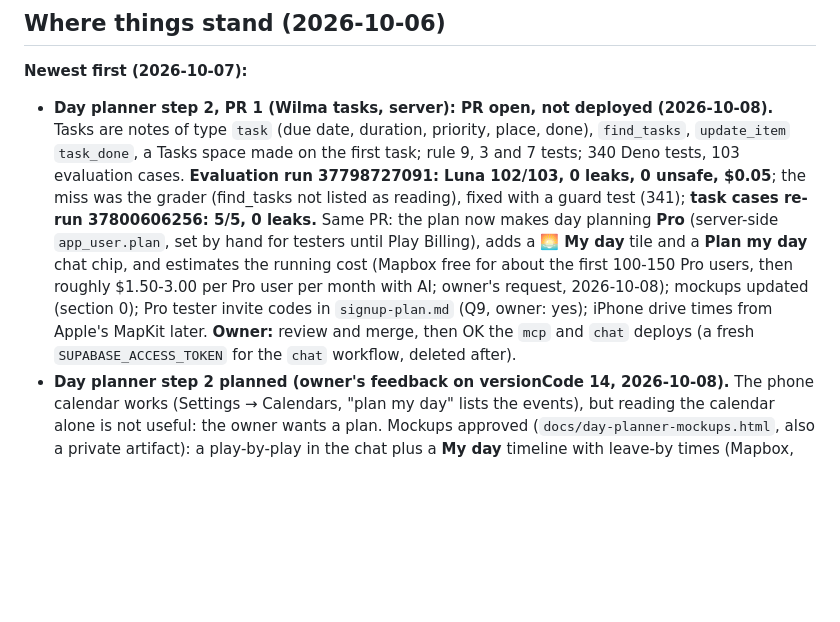
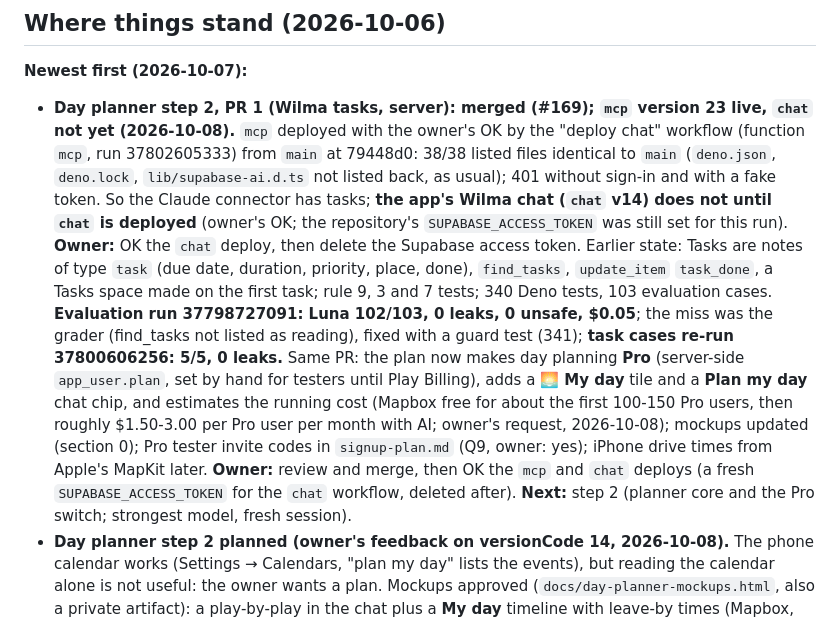
Before and after one commit to Hassan-Wehbe/digital-assistant, a Markdown page: docs/handoff.md, the part around the change. GitHub-like rendering; blank space fills up the shorter version.

Commit message:
Docs: handoff records mcp v23 with tasks (#170)
Claude-Session: https://claude.ai/code/session_01KPeufHaRxaEaiDmsnzUCS7

Co-authored-by: Claude <noreply@anthropic.com>

```diff
--- a/docs/handoff.md
+++ b/docs/handoff.md
@@ -12,7 +12,14 @@ tokens or keys in chat.
 ## Where things stand (2026-10-06)
 
 **Newest first (2026-10-07):**
-- **Day planner step 2, PR 1 (Wilma tasks, server): PR open, not deployed (2026-10-08).** Tasks are
+- **Day planner step 2, PR 1 (Wilma tasks, server): merged (#169); `mcp` version 23 live, `chat` not
+  yet (2026-10-08).** `mcp` deployed with the owner's OK by the "deploy chat" workflow (function
+  `mcp`, run 37802605333) from `main` at 79448d0: 38/38 listed files identical to `main`
+  (`deno.json`, `deno.lock`, `lib/supabase-ai.d.ts` not listed back, as usual); 401 without sign-in
+  and with a fake token. So the Claude connector has tasks; **the app's Wilma chat (`chat` v14) does
+  not until `chat` is deployed** (owner's OK; the repository's `SUPABASE_ACCESS_TOKEN` was still set
+  for this run). **Owner:** OK the `chat` deploy, then delete the Supabase access token.
+  Earlier state: Tasks are
   notes of type `task` (due date, duration, priority, place, done), `find_tasks`, `update_item`
   `task_done`, a Tasks space made on the first task; rule 9, 3 and 7 tests; 340 Deno tests, 103
   evaluation cases. **Evaluation run 37798727091: Luna 102/103, 0 leaks, 0 unsafe, $0.05**; the miss
@@ -24,7 +31,8 @@ tokens or keys in chat.
   month with AI; owner's request, 2026-10-08); mockups updated (section 0); Pro tester invite codes
   in `signup-plan.md` (Q9, owner: yes); iPhone drive times from Apple's MapKit later. **Owner:**
   review and merge, then OK the `mcp` and `chat` deploys (a fresh
-  `SUPABASE_ACCESS_TOKEN` for the `chat` workflow, deleted after).
+  `SUPABASE_ACCESS_TOKEN` for the `chat` workflow, deleted after). **Next:** step 2 (planner core
+  and the Pro switch; strongest model, fresh session).
 - **Day planner step 2 planned (owner's feedback on versionCode 14, 2026-10-08).** The phone
   calendar works (Settings → Calendars, "plan my day" lists the events), but reading the calendar
   alone is not useful: the owner wants a plan. Mockups approved (`docs/day-planner-mockups.html`,
```
